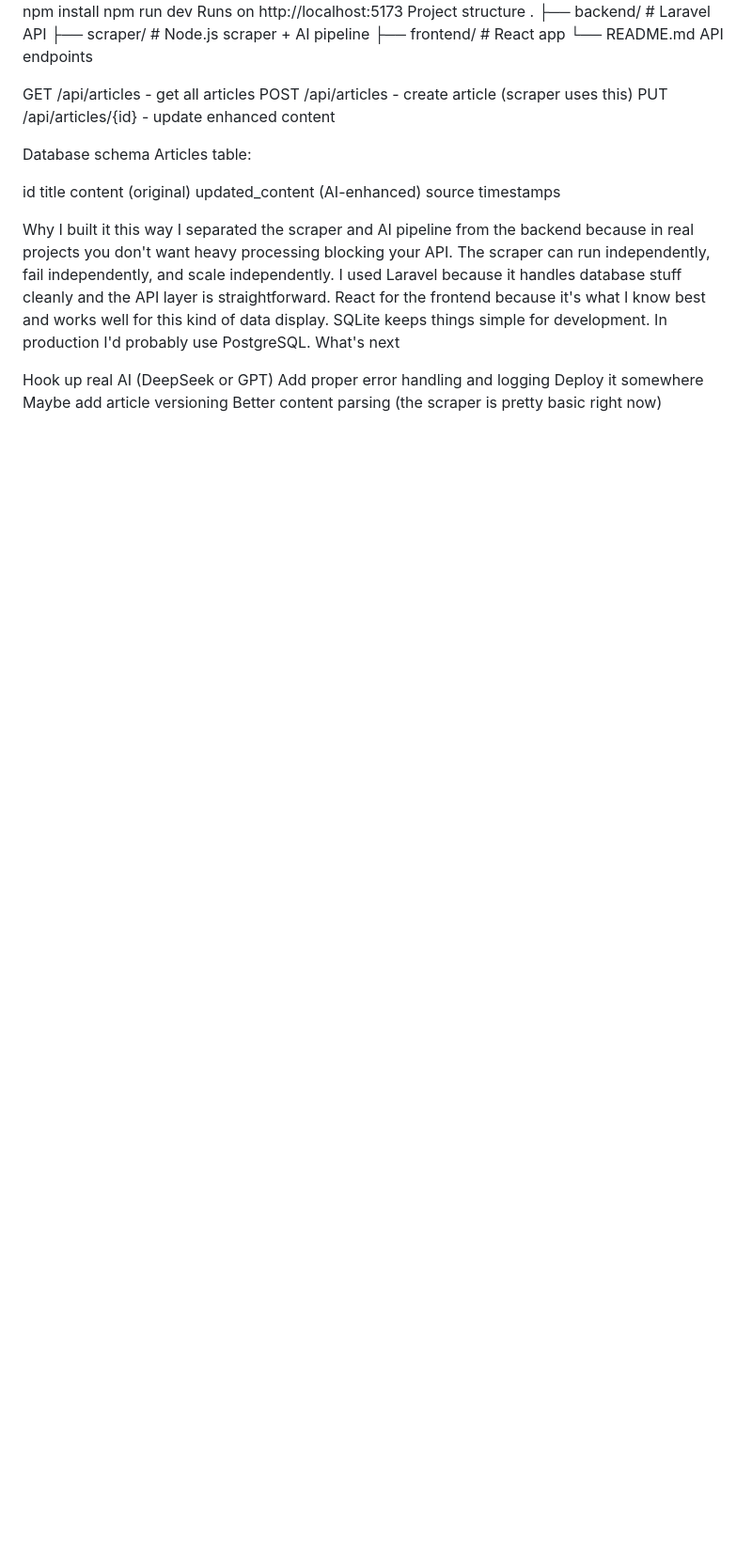
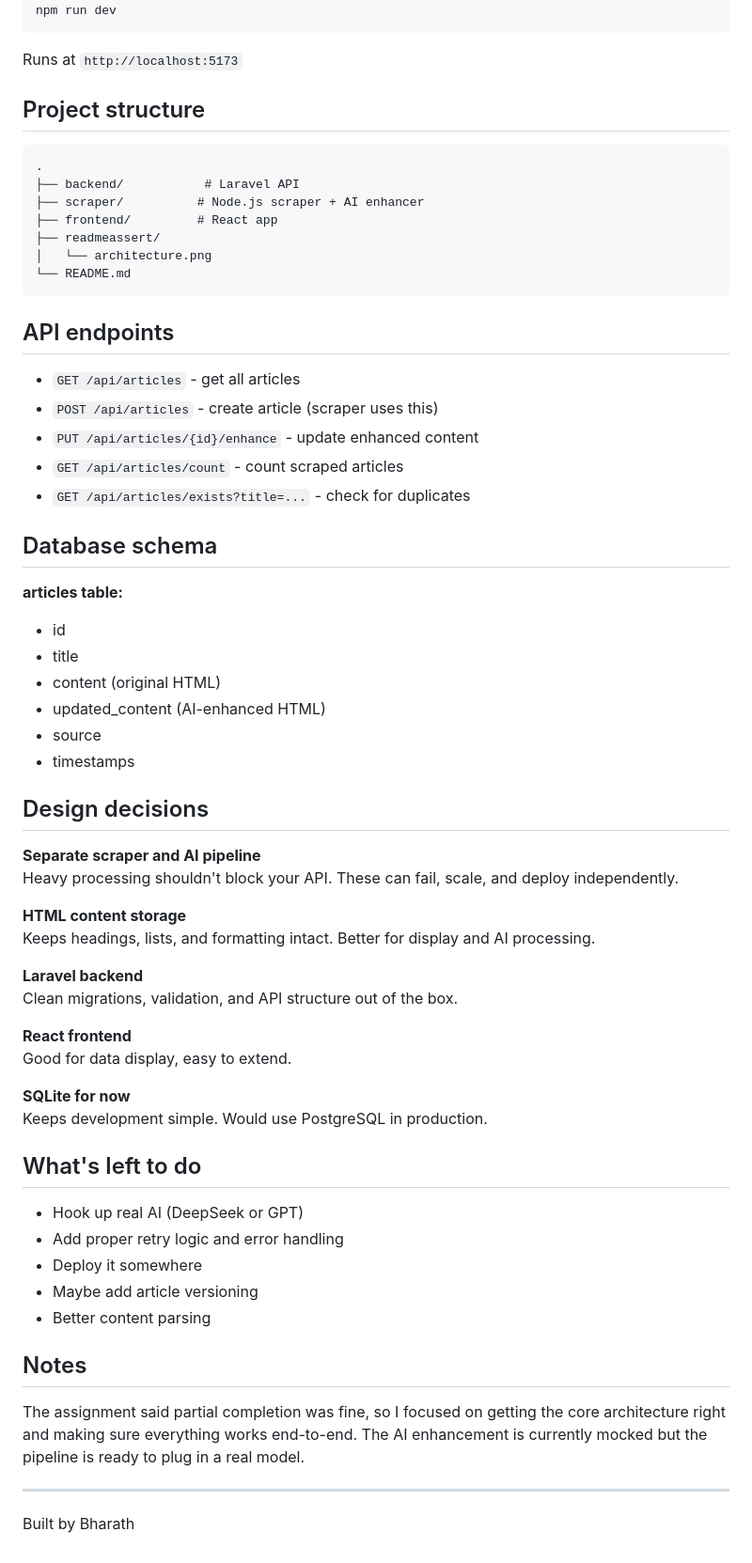
Before and after one commit to barathraj048/beyondchats-assignment, a Markdown page: Readme.md, the part around the change printed below. Shown: that part at 94% size. GitHub-like rendering; blank space fills up the shorter version.

````diff
--- a/Readme.md
+++ b/Readme.md
@@ -35,36 +61,67 @@ bashcd frontend
 npm install
 npm run dev
-Runs on http://localhost:5173
-Project structure
+```
+Runs at `http://localhost:5173`
+
+## Project structure
+
+```
 .
-├── backend/        # Laravel API
-├── scraper/        # Node.js scraper + AI pipeline
-├── frontend/       # React app
+├── backend/           # Laravel API
+├── scraper/          # Node.js scraper + AI enhancer
+├── frontend/         # React app
+├── readmeassert/
+│   └── architecture.png
 └── README.md
-API endpoints
+```
 
-GET /api/articles - get all articles
-POST /api/articles - create article (scraper uses this)
-PUT /api/articles/{id} - update enhanced content
+## API endpoints
 
-Database schema
-Articles table:
+- `GET /api/articles` - get all articles
+- `POST /api/articles` - create article (scraper uses this)
+- `PUT /api/articles/{id}/enhance` - update enhanced content
+- `GET /api/articles/count` - count scraped articles
+- `GET /api/articles/exists?title=...` - check for duplicates
 
-id
-title
-content (original)
-updated_content (AI-enhanced)
-source
-timestamps
+## Database schema
 
-Why I built it this way
-I separated the scraper and AI pipeline from the backend because in real projects you don't want heavy processing blocking your API. The scraper can run independently, fail independently, and scale independently.
-I used Laravel because it handles database stuff cleanly and the API layer is straightforward. React for the frontend because it's what I know best and works well for this kind of data display.
-SQLite keeps things simple for development. In production I'd probably use PostgreSQL.
-What's next
+**articles table:**
+- id
+- title
+- content (original HTML)
+- updated_content (AI-enhanced HTML)
+- source
+- timestamps
 
-Hook up real AI (DeepSeek or GPT)
-Add proper error handling and logging
-Deploy it somewhere
-Maybe add article versioning
-Better content parsing (the scraper is pretty basic right now)
+## Design decisions
+
+**Separate scraper and AI pipeline**
+Heavy processing shouldn't block your API. These can fail, scale, and deploy independently.
+
+**HTML content storage**
+Keeps headings, lists, and formatting intact. Better for display and AI processing.
+
+**Laravel backend**
+Clean migrations, validation, and API structure out of the box.
+
+**React frontend**
+Good for data display, easy to extend.
+
+**SQLite for now**
+Keeps development simple. Would use PostgreSQL in production.
+
+## What's left to do
+
+- Hook up real AI (DeepSeek or GPT)
+- Add proper retry logic and error handling
+- Deploy it somewhere
+- Maybe add article versioning
+- Better content parsing
+
+## Notes
+
+The assignment said partial completion was fine, so I focused on getting the core architecture right and making sure everything works end-to-end. The AI enhancement is currently mocked but the pipeline is ready to plug in a real model.
+
+---
+
+Built by Bharath
````
Also changed, not shown: other parts of Readme.md (+51 -25 lines), readmeassert/architecture.png (added), 9 other files.
